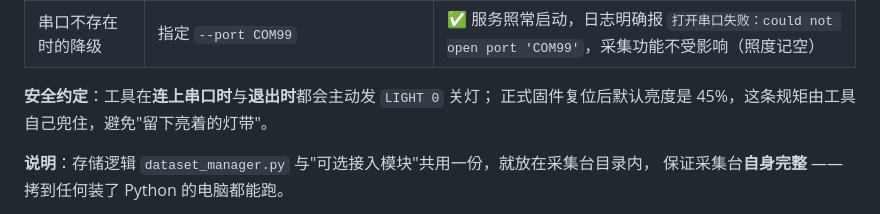
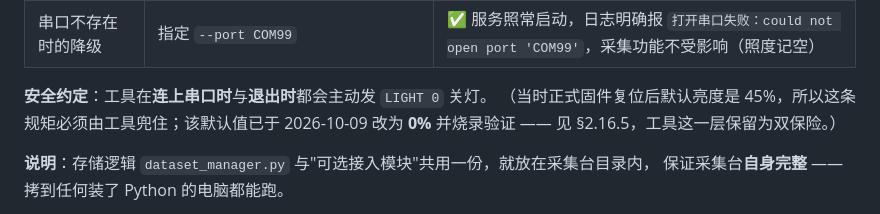
Before and after one commit to SHY10086332/lightguard-hardware, a Markdown page: 04_硬件验证记录/hardware-test-log.md, the part around the change. GitHub-like rendering.

Commit message:
补一处漏改的默认亮度说明

```diff
--- a/04_硬件验证记录/hardware-test-log.md
+++ b/04_硬件验证记录/hardware-test-log.md
@@ -517,8 +517,8 @@ BRIGHTNESS: 100 → 0 → 0 → 0 → 100 → 0 → 0 → 0 → 100 → 88 → 8
 | 未接硬件时"假装成功" | 点"设为 25%"返回 `ok:true`，但灯带根本没动 —— 会误导现场操作 | 未连硬件时返回 **409 +「未连接硬件，灯带没动」**，前端显示错误 |
 | 串口不存在时的降级 | 指定 `--port COM99` | ✅ 服务照常启动，日志明确报 `打开串口失败：could not open port 'COM99'`，采集功能不受影响（照度记空） |
 
-**安全约定**：工具在**连上串口时**与**退出时**都会主动发 `LIGHT 0` 关灯；
-正式固件复位后默认亮度是 45%，这条规矩由工具自己兜住，避免"留下亮着的灯带"。
+**安全约定**：工具在**连上串口时**与**退出时**都会主动发 `LIGHT 0` 关灯。
+（当时正式固件复位后默认亮度是 45%，所以这条规矩必须由工具兜住；该默认值已于 2026-10-09 改为 **0%** 并烧录验证 —— 见 §2.16.5，工具这一层保留为双保险。）
 
 **说明**：存储逻辑 `dataset_manager.py` 与"可选接入模块"共用一份，就放在采集台目录内，
 保证采集台**自身完整** —— 拷到任何装了 Python 的电脑都能跑。
```
